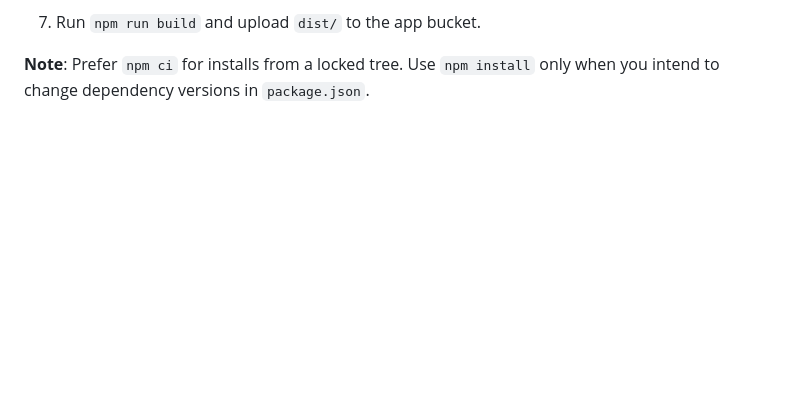
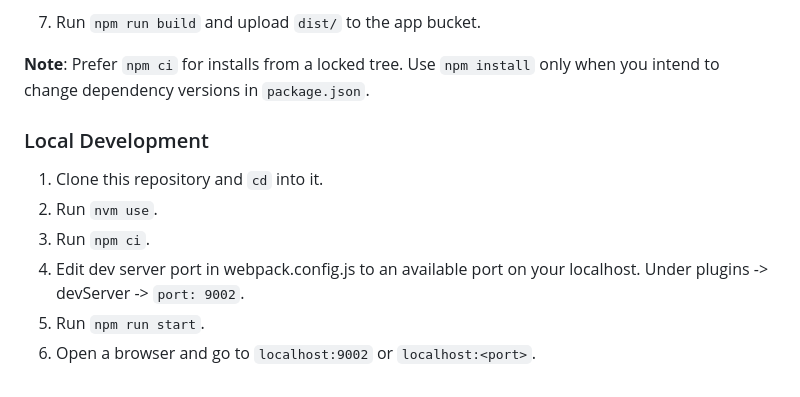
Before and after one commit to NASA-PDS/s3-browser-cloudfront, a Markdown page: README.md, the part around the change. GitHub-like rendering; blank space fills up the shorter version.

Commit message:
Add Local Dev Segment To README.md
Added local dev instructions

```diff
--- a/README.md
+++ b/README.md
@@ -184,3 +184,12 @@ Use the version in [`.nvmrc`](./.nvmrc). Install [Node.js](https://nodejs.org) d
 7. Run `npm run build` and upload `dist/` to the app bucket.
 
 **Note**: Prefer `npm ci` for installs from a locked tree. Use `npm install` only when you intend to change dependency versions in `package.json`.
+
+### Local Development
+
+1. Clone this repository and `cd` into it.
+2. Run `nvm use`.
+3. Run `npm ci`.
+4. Edit dev server port in webpack.config.js to an available port on your localhost. Under plugins -> devServer -> `port: 9002`.
+5. Run `npm run start`.
+6. Open a browser and go to `localhost:9002` or `localhost:<port>`.
```
